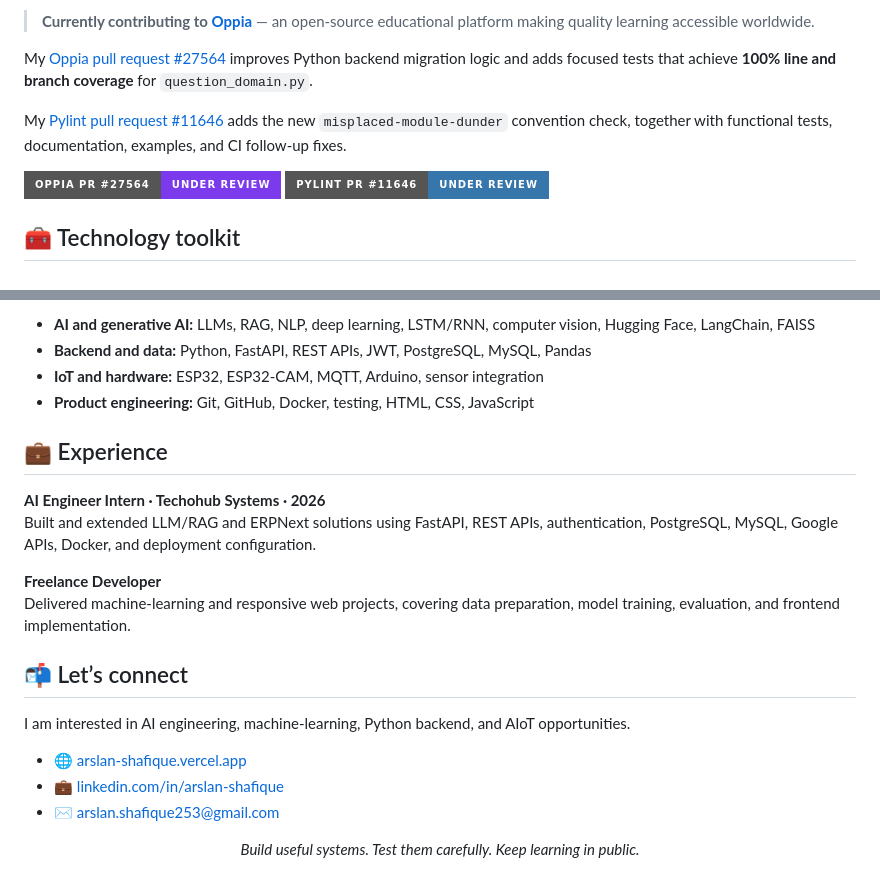
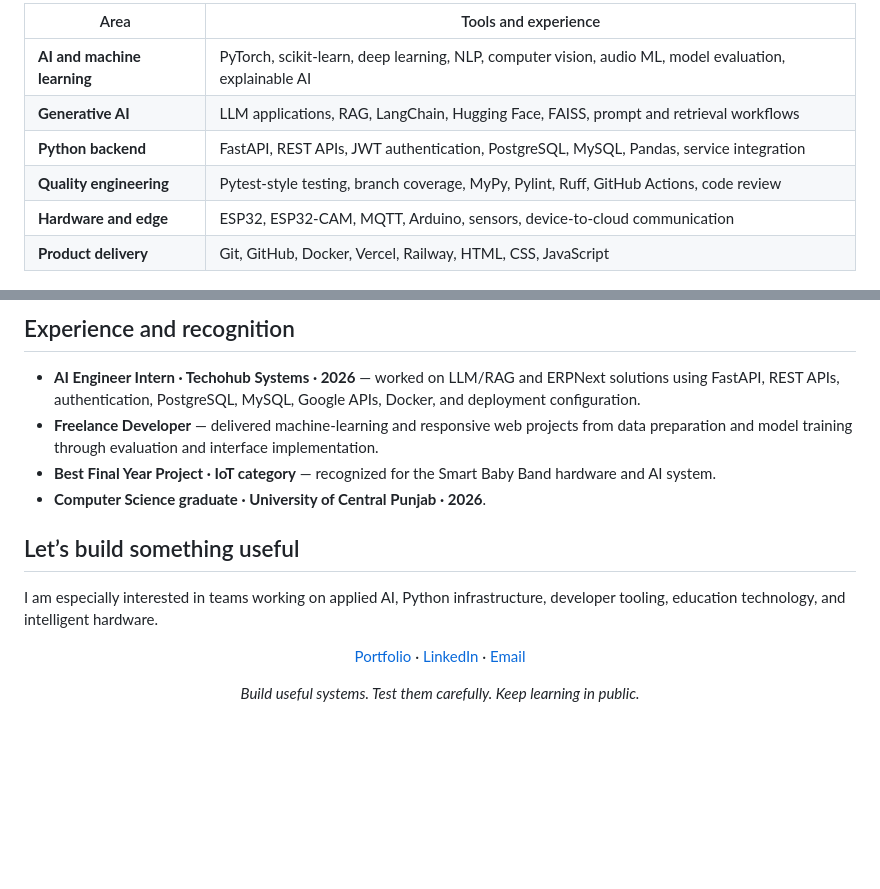
Before and after one commit to arslan-shafique/arslan-shafique, a Markdown page: README.md, 2 parts joined by grey strips. GitHub-like rendering; badges without logos; blank space fills up the shorter version.

```diff
--- a/README.md
+++ b/README.md
@@ -51,16 +85,12 @@ An ESP32-CAM streams live video to a FastAPI and OpenCV recognition service, whi
 
-> **Currently contributing to [Oppia](https://github.com/oppia/oppia)** — an open-source educational platform making quality learning accessible worldwide.
-
-My [Oppia pull request #27564](https://github.com/oppia/oppia/pull/27564) improves Python backend migration logic and adds focused tests that achieve **100% line and branch coverage** for `question_domain.py`.
-
-My [Pylint pull request #11646](https://github.com/pylint-dev/pylint/pull/11646) adds the new `misplaced-module-dunder` convention check, together with functional tests, documentation, examples, and CI follow-up fixes.
-
-<p>
-  <a href="https://github.com/oppia/oppia/pull/27564"><img src="https://img.shields.io/badge/Oppia_PR_%2327564-Under_Review-7C3AED?style=for-the-badge&logo=github&logoColor=white" alt="Oppia pull request 27564 under review"></a>
-  <a href="https://github.com/pylint-dev/pylint/pull/11646"><img src="https://img.shields.io/badge/Pylint_PR_%2311646-Under_Review-3776AB?style=for-the-badge&logo=github&logoColor=white" alt="Pylint pull request 11646 under review"></a>
-</p>
-
-## 🧰 Technology toolkit
+| Area | Tools and experience |
+| --- | --- |
+| **AI and machine learning** | PyTorch, scikit-learn, deep learning, NLP, computer vision, audio ML, model evaluation, explainable AI |
+| **Generative AI** | LLM applications, RAG, LangChain, Hugging Face, FAISS, prompt and retrieval workflows |
+| **Python backend** | FastAPI, REST APIs, JWT authentication, PostgreSQL, MySQL, Pandas, service integration |
+| **Quality engineering** | Pytest-style testing, branch coverage, MyPy, Pylint, Ruff, GitHub Actions, code review |
+| **Hardware and edge** | ESP32, ESP32-CAM, MQTT, Arduino, sensors, device-to-cloud communication |
+| **Product delivery** | Git, GitHub, Docker, Vercel, Railway, HTML, CSS, JavaScript |
 
 <p>
   <img src="https://img.shields.io/badge/Python-3776AB?style=flat-square&logo=python&logoColor=white" alt="Python">
@@ -74,24 +104,20 @@ My [Pylint pull request #11646](https://github.com/pylint-dev/pylint/pull/11646)
 </p>
 
-- **AI and generative AI:** LLMs, RAG, NLP, deep learning, LSTM/RNN, computer vision, Hugging Face, LangChain, FAISS
-- **Backend and data:** Python, FastAPI, REST APIs, JWT, PostgreSQL, MySQL, Pandas
-- **IoT and hardware:** ESP32, ESP32-CAM, MQTT, Arduino, sensor integration
-- **Product engineering:** Git, GitHub, Docker, testing, HTML, CSS, JavaScript
+## Experience and recognition
 
-## 💼 Experience
+- **AI Engineer Intern · Techohub Systems · 2026** — worked on LLM/RAG and ERPNext solutions using FastAPI, REST APIs, authentication, PostgreSQL, MySQL, Google APIs, Docker, and deployment configuration.
+- **Freelance Developer** — delivered machine-learning and responsive web projects from data preparation and model training through evaluation and interface implementation.
+- **Best Final Year Project · IoT category** — recognized for the Smart Baby Band hardware and AI system.
+- **Computer Science graduate · University of Central Punjab · 2026**.
 
-**AI Engineer Intern · Techohub Systems · 2026**<br>
-Built and extended LLM/RAG and ERPNext solutions using FastAPI, REST APIs, authentication, PostgreSQL, MySQL, Google APIs, Docker, and deployment configuration.
+## Let’s build something useful
 
-**Freelance Developer**<br>
-Delivered machine-learning and responsive web projects, covering data preparation, model training, evaluation, and frontend implementation.
+I am especially interested in teams working on applied AI, Python infrastructure, developer tooling, education technology, and intelligent hardware.
 
-## 📬 Let’s connect
-
-I am interested in AI engineering, machine-learning, Python backend, and AIoT opportunities.
-
-- 🌐 [arslan-shafique.vercel.app](https://arslan-shafique.vercel.app)
-- 💼 [linkedin.com/in/arslan-shafique](https://www.linkedin.com/in/arslan-shafique/)
-- ✉️ [arslan.shafique253@gmail.com](mailto:arslan.shafique253@gmail.com)
+<p align="center">
+  <a href="https://arslan-shafique.vercel.app">Portfolio</a> ·
+  <a href="https://www.linkedin.com/in/arslan-shafique/">LinkedIn</a> ·
+  <a href="mailto:arslan.shafique253@gmail.com">Email</a>
+</p>
 
 <p align="center"><em>Build useful systems. Test them carefully. Keep learning in public.</em></p>
```
Also changed, not shown: other parts of README.md (+59 -25 lines).
